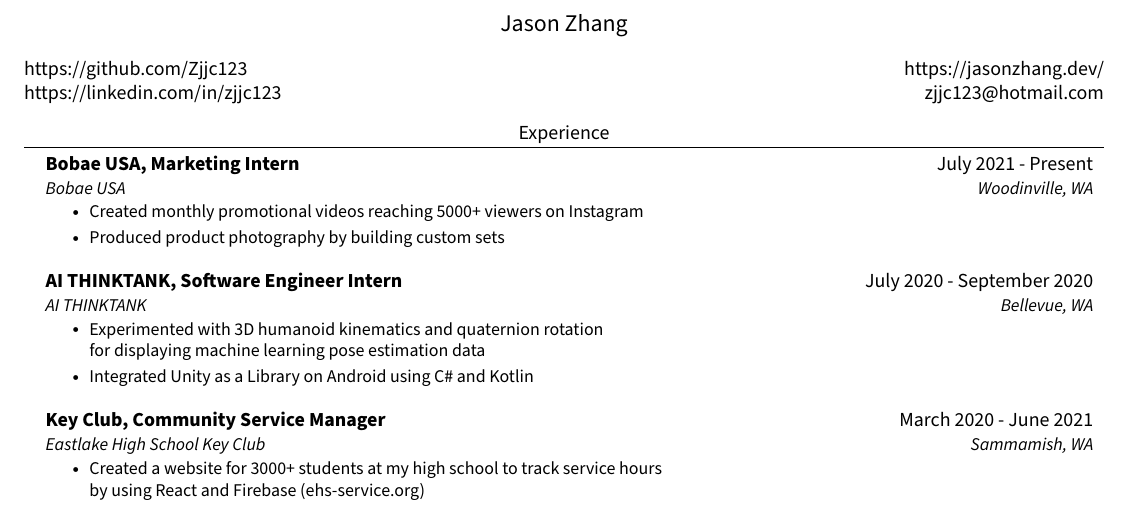
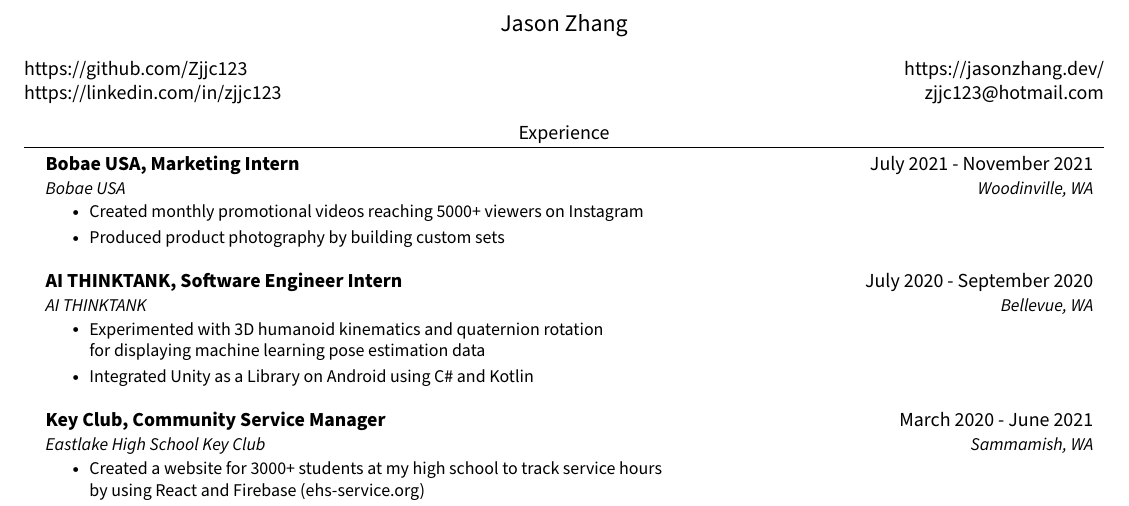
Before and after one commit to Zjjc123/resume, a LaTeX document (main.tex): part of the page, cut so that both start at the same text. Compiled offline with pdfLaTeX.

Commit message:
Update main.tex

```diff
--- a/main.tex
+++ b/main.tex
@@ -103,7 +103,7 @@
 \section{Experience}
   \resumeSubHeadingListStart
     \resumeSubheading
-      {Bobae USA, Marketing Intern}{July 2021 - Present}
+      {Bobae USA, Marketing Intern}{July 2021 - November 2021}
       {Bobae USA}{Woodinville, WA}
       \resumeItemListStart
         \resumeItem{Created monthly promotional videos reaching 5000+ viewers on Instagram}
```
